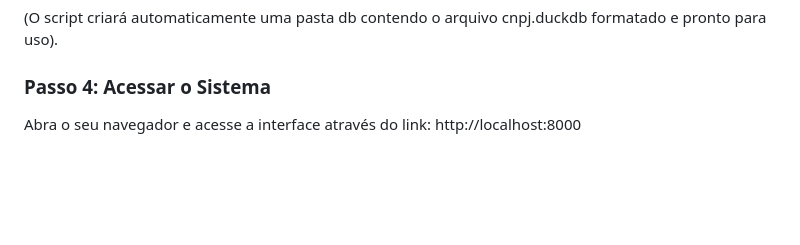
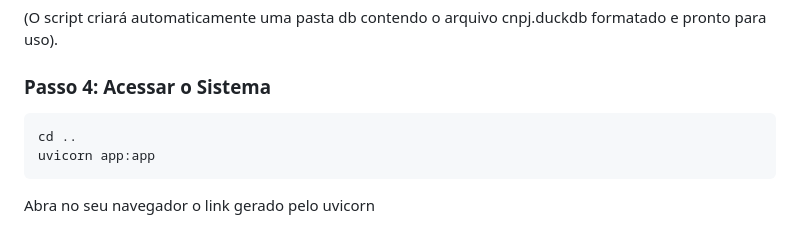
Before and after one commit to AnaBt/dfceoss, a Markdown page: README.md, the part around the change. GitHub-like rendering; blank space fills up the shorter version.

````diff
--- a/README.md
+++ b/README.md
@@ -111,5 +111,8 @@ python ingest.py
 (O script criará automaticamente uma pasta db contendo o arquivo cnpj.duckdb formatado e pronto para uso).
 
 ### Passo 4: Acessar o Sistema
-Abra o seu navegador e acesse a interface através do link:
-http://localhost:8000
+```bash
+cd ..
+uvicorn app:app
+```
+Abra no seu navegador o link gerado pelo uvicorn
````
